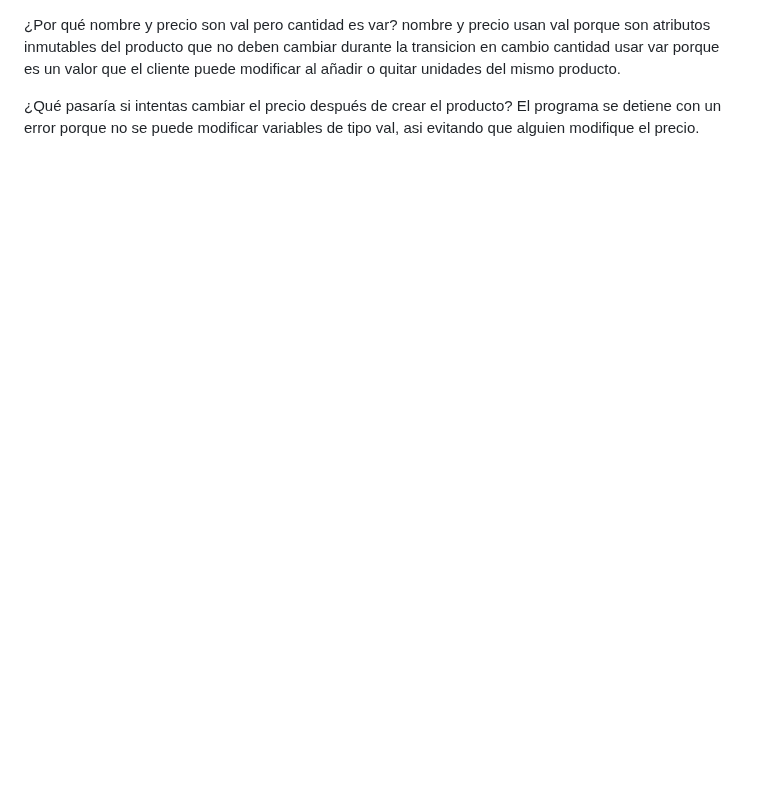
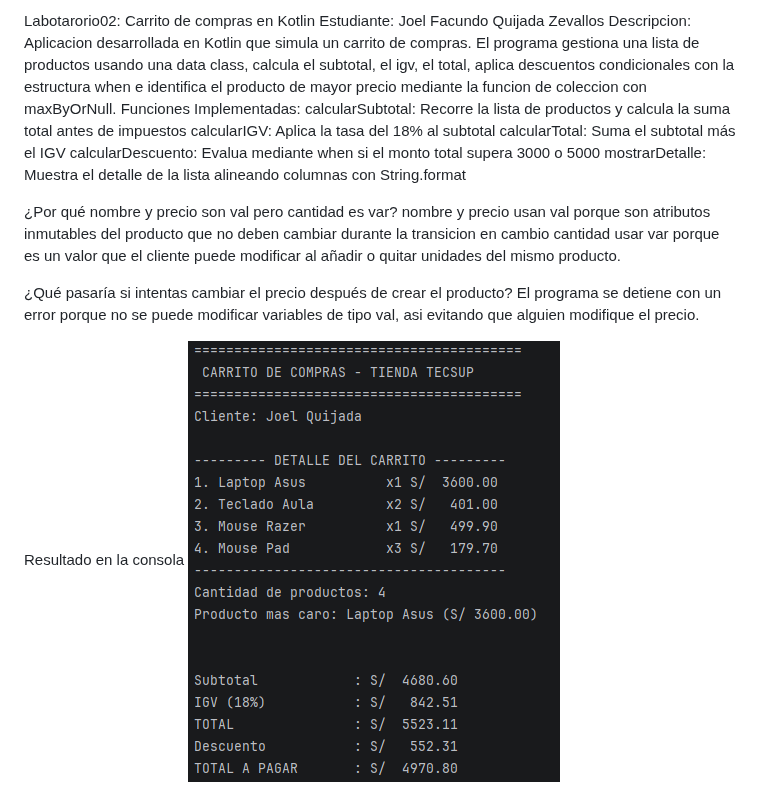
Before and after one commit to JoelQZ/ProgramacionMoviles, a Markdown page: README.md, the part around the change. Drawn GitHub-style; pictures changed too: resultado.png (added); blank space fills up the shorter version.

Commit message:
Agrego readme y captura

```diff
--- a/README.md
+++ b/README.md
@@ -1,5 +1,18 @@
+Labotarorio02: Carrito de compras en Kotlin
+Estudiante: Joel Facundo Quijada Zevallos
+Descripcion: Aplicacion desarrollada en Kotlin que simula un carrito de compras. El programa gestiona una lista de productos usando una data class, calcula el subtotal, el igv, el total, aplica descuentos condicionales con la estructura when e identifica el producto de mayor precio mediante la funcion de coleccion con maxByOrNull.
+Funciones Implementadas:
+calcularSubtotal: Recorre la lista de productos y calcula la suma total antes de impuestos
+calcularIGV: Aplica la tasa del 18% al subtotal
+calcularTotal: Suma el subtotal más el IGV
+calcularDescuento: Evalua mediante when si el monto total supera 3000 o 5000
+mostrarDetalle: Muestra el detalle de la lista alineando columnas con String.format
+
 ¿Por qué nombre y precio son val pero cantidad es var?
 nombre y precio usan val porque son atributos inmutables del producto que no deben cambiar durante la transicion en cambio cantidad usar var porque es un valor que el cliente puede modificar al añadir o quitar unidades del mismo producto.
 
 ¿Qué pasaría si intentas cambiar el precio después de crear el producto?
 El programa se detiene con un error porque no se puede modificar variables de tipo val, asi evitando que alguien modifique el precio.
+
+Resultado en la consola
+![resultado.png](./resultado.png)
```
Also changed, not shown: 1 other file.
